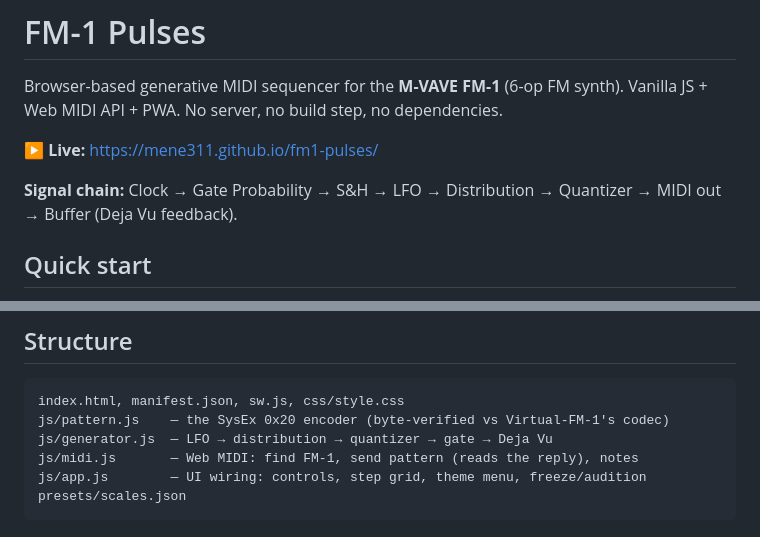
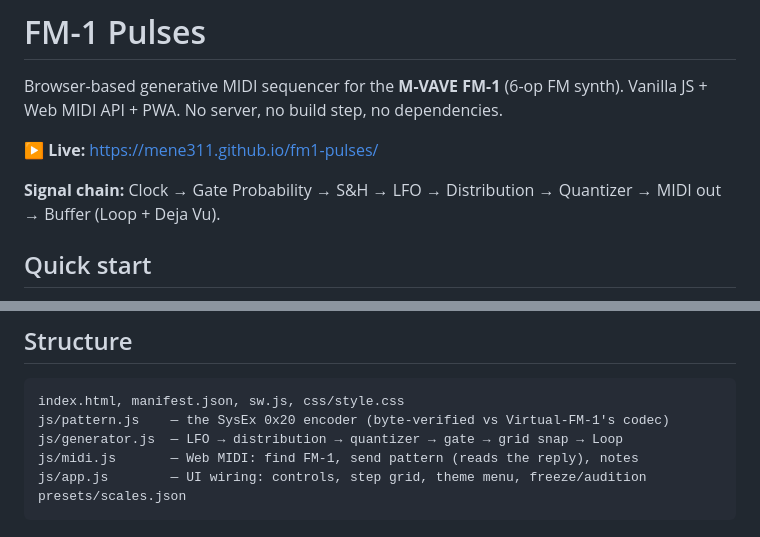
Before and after one commit to JasmineElm/fm1-pulses, a Markdown page: README.md, 2 parts joined by grey strips. GitHub-like rendering.

Commit message:
README: signal chain reflects Loop + grid snap

````diff
--- a/README.md
+++ b/README.md
@@ -5,7 +5,7 @@ Vanilla JS + Web MIDI API + PWA. No server, no build step, no dependencies.
 
 **▶ Live:** https://mene311.github.io/fm1-pulses/
 
-**Signal chain:** Clock → Gate Probability → S&H → LFO → Distribution → Quantizer → MIDI out → Buffer (Deja Vu feedback).
+**Signal chain:** Clock → Gate Probability → S&H → LFO → Distribution → Quantizer → MIDI out → Buffer (Loop + Deja Vu).
 
 ## Quick start
 
@@ -72,7 +72,7 @@ empty `intervals` — the user fills it via the chromatic toggle grid (persisted
 ```
 index.html, manifest.json, sw.js, css/style.css
 js/pattern.js    — the SysEx 0x20 encoder (byte-verified vs Virtual-FM-1's codec)
-js/generator.js  — LFO → distribution → quantizer → gate → Deja Vu
+js/generator.js  — LFO → distribution → quantizer → gate → grid snap → Loop
 js/midi.js       — Web MIDI: find FM-1, send pattern (reads the reply), notes
 js/app.js        — UI wiring: controls, step grid, theme menu, freeze/audition
 presets/scales.json
````
